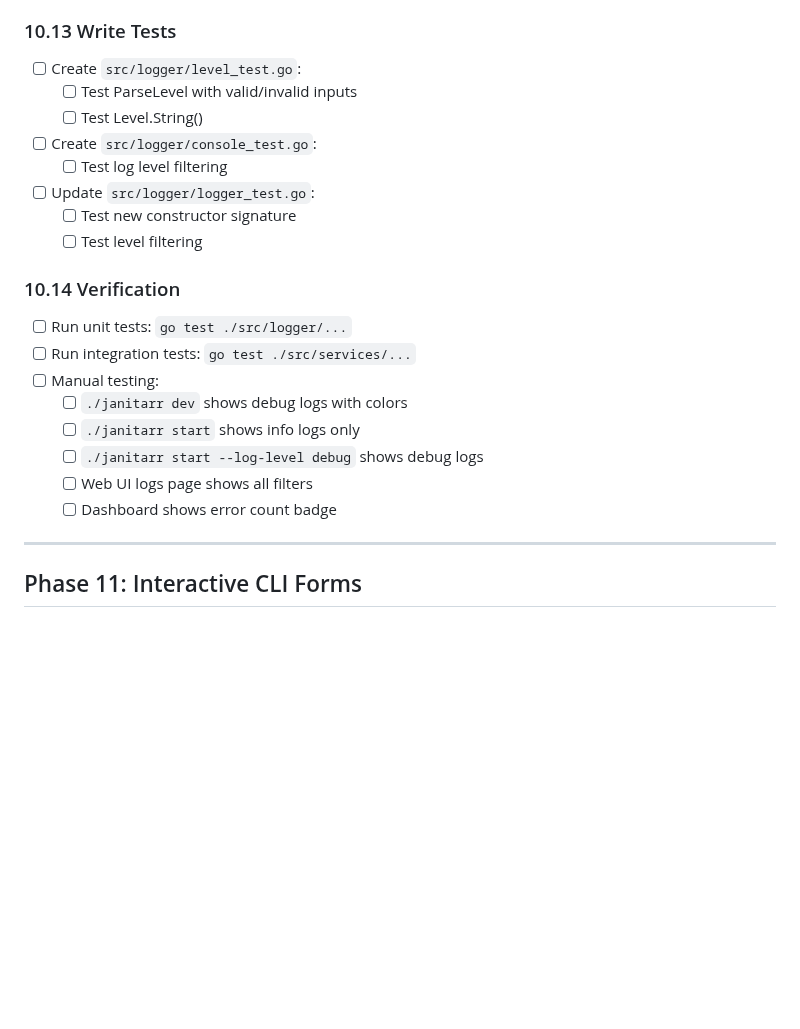
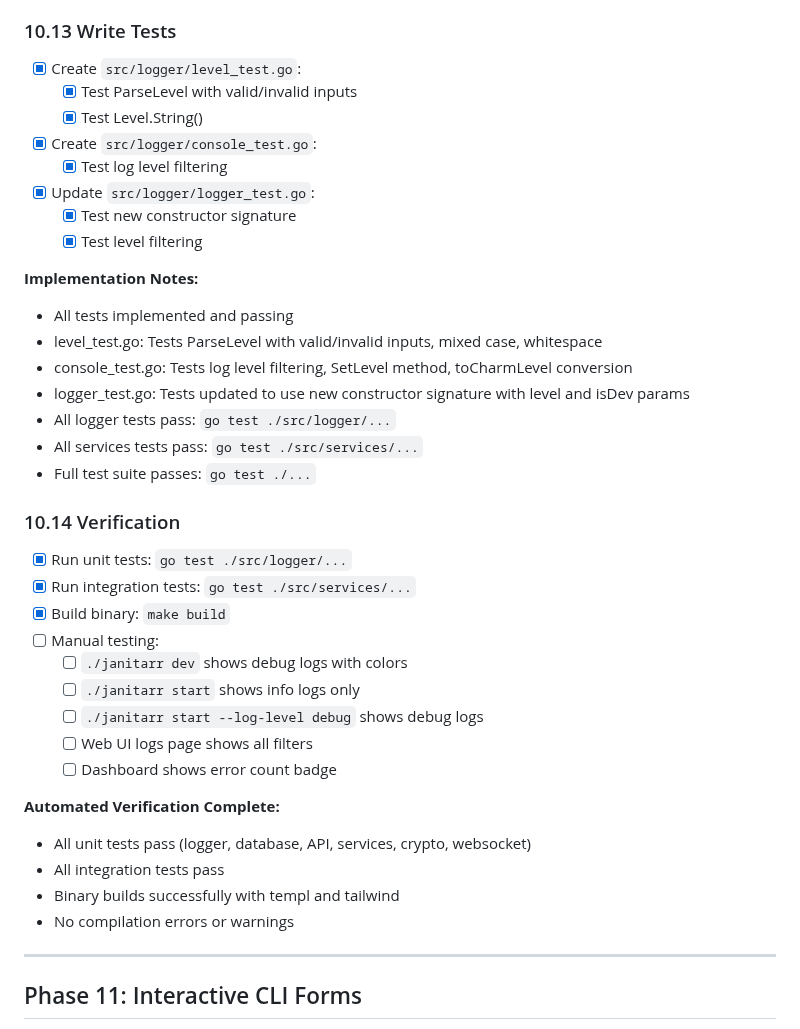
Before and after one commit to edrobertsrayne/janitarr, a Markdown page: IMPLEMENTATION_PLAN.md, the part around the change. Rendered like a GitHub page; blank space fills up the shorter version.

Commit message:
docs: mark phase 10.13-10.14 tests and verification complete
All logger tests have been implemented and verified:
- level_test.go: ParseLevel validation with edge cases
- console_test.go: Log level filtering and SetLevel
- logger_test.go: Updated for new constructor signature
- Full test suite passes (go test ./...)
- Binary builds successfully

Automated verification complete for Phase 10 Enhanced Logging System.
Manual testing steps remain for final verification.

Co-Authored-By: Claude Sonnet 4.5 <noreply@anthropic.com>

```diff
--- a/IMPLEMENTATION_PLAN.md
+++ b/IMPLEMENTATION_PLAN.md
@@ -351,27 +351,45 @@ Current state: Dashboard at `src/templates/pages/dashboard.templ:116-159` shows
 
 ### 10.13 Write Tests
 
-- [ ] Create `src/logger/level_test.go`:
-  - [ ] Test ParseLevel with valid/invalid inputs
-  - [ ] Test Level.String()
+- [x] Create `src/logger/level_test.go`:
+  - [x] Test ParseLevel with valid/invalid inputs
+  - [x] Test Level.String()
 
-- [ ] Create `src/logger/console_test.go`:
-  - [ ] Test log level filtering
+- [x] Create `src/logger/console_test.go`:
+  - [x] Test log level filtering
 
-- [ ] Update `src/logger/logger_test.go`:
-  - [ ] Test new constructor signature
-  - [ ] Test level filtering
+- [x] Update `src/logger/logger_test.go`:
+  - [x] Test new constructor signature
+  - [x] Test level filtering
+
+**Implementation Notes:**
+
+- All tests implemented and passing
+- level_test.go: Tests ParseLevel with valid/invalid inputs, mixed case, whitespace
+- console_test.go: Tests log level filtering, SetLevel method, toCharmLevel conversion
+- logger_test.go: Tests updated to use new constructor signature with level and isDev params
+- All logger tests pass: `go test ./src/logger/...`
+- All services tests pass: `go test ./src/services/...`
+- Full test suite passes: `go test ./...`
 
 ### 10.14 Verification
 
-- [ ] Run unit tests: `go test ./src/logger/...`
-- [ ] Run integration tests: `go test ./src/services/...`
+- [x] Run unit tests: `go test ./src/logger/...`
+- [x] Run integration tests: `go test ./src/services/...`
+- [x] Build binary: `make build`
 - [ ] Manual testing:
   - [ ] `./janitarr dev` shows debug logs with colors
   - [ ] `./janitarr start` shows info logs only
   - [ ] `./janitarr start --log-level debug` shows debug logs
   - [ ] Web UI logs page shows all filters
   - [ ] Dashboard shows error count badge
+
+**Automated Verification Complete:**
+
+- All unit tests pass (logger, database, API, services, crypto, websocket)
+- All integration tests pass
+- Binary builds successfully with templ and tailwind
+- No compilation errors or warnings
 
 ---
 
```
